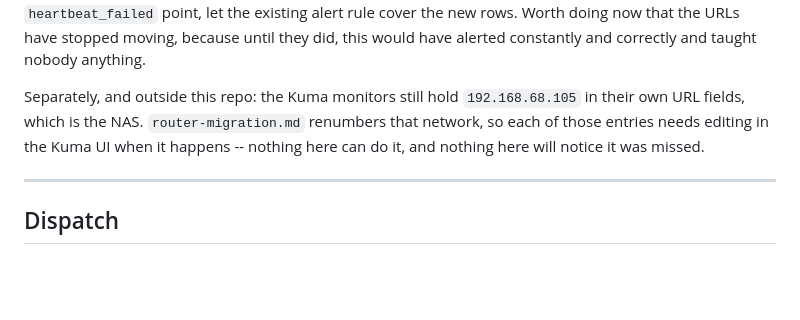
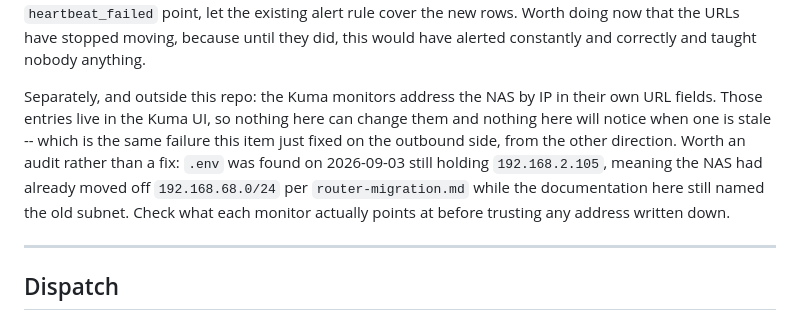
Before and after one commit to sandeepthukral/alphaess-collector, a Markdown page: TODO.md, the part around the change. GitHub-like rendering; blank space fills up the shorter version.

Commit message:
Stop TODO 18 citing an address the NAS no longer has
The note said the Kuma monitors hold 192.168.68.105. The NAS .env was found
holding 192.168.2.105, so the renumbering in router-migration.md has already
happened and that subnet is gone -- the backlog was pointing the next reader at
an address that cannot be right, inside the very item about addresses going
stale.

Replaced with what is actually actionable: the monitors address the NAS by IP,
those fields live in the Kuma UI where nothing in this repo can see them, and
the audit is to read what each one says rather than to trust any address
recorded here.

```diff
--- a/TODO.md
+++ b/TODO.md
@@ -41,10 +41,13 @@ reason, write a `heartbeat_failed` point, let the existing alert rule cover the
 Worth doing now that the URLs have stopped moving, because until they did, this would have
 alerted constantly and correctly and taught nobody anything.
 
-Separately, and outside this repo: the Kuma monitors still hold `192.168.68.105` in their
-own URL fields, which is the NAS. `router-migration.md` renumbers that network, so each of
-those entries needs editing in the Kuma UI when it happens -- nothing here can do it, and
-nothing here will notice it was missed.
+Separately, and outside this repo: the Kuma monitors address the NAS by IP in their own URL
+fields. Those entries live in the Kuma UI, so nothing here can change them and nothing here
+will notice when one is stale -- which is the same failure this item just fixed on the
+outbound side, from the other direction. Worth an audit rather than a fix: `.env` was found
+on 2026-09-03 still holding `192.168.2.105`, meaning the NAS had already moved off
+`192.168.68.0/24` per `router-migration.md` while the documentation here still named the old
+subnet. Check what each monitor actually points at before trusting any address written down.
 
 ---
 
```
